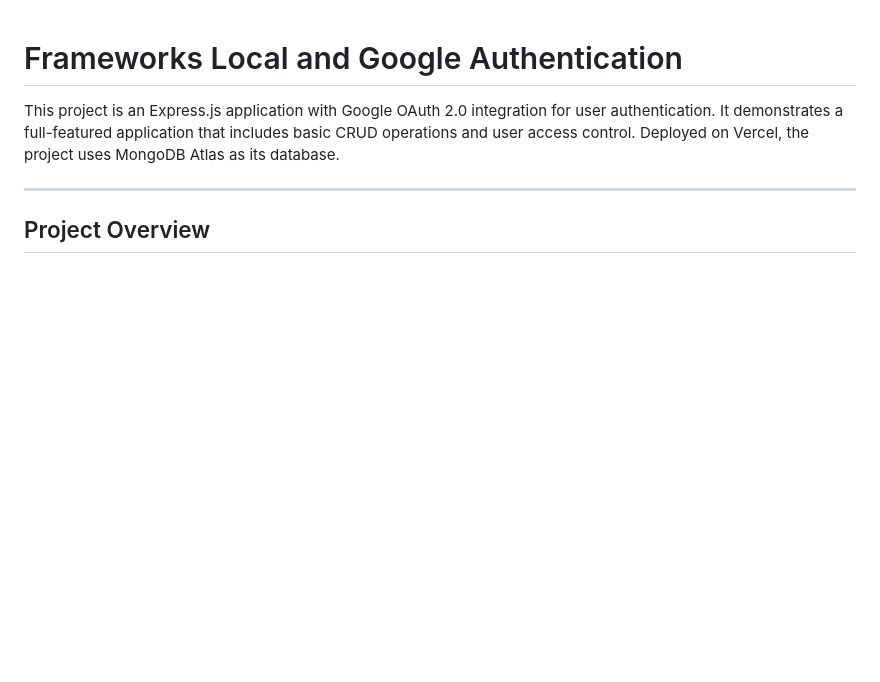
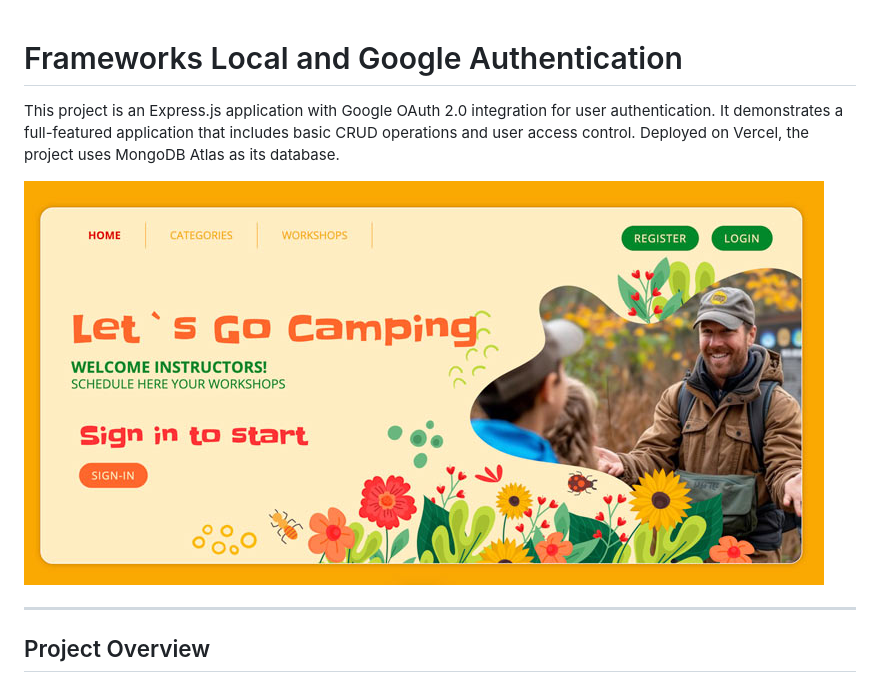
Before and after one commit to CarolinaArceEspinoza/Frameworks_LocalAuthentication, a Markdown page: README.md, the part around the change. Rendered like a GitHub page; pictures changed too: public/images/Screenshot01.jpg (added); blank space fills up the shorter version.

Commit message:
Screenshots

```diff
--- a/README.md
+++ b/README.md
@@ -1,6 +1,8 @@
 # Frameworks Local and Google Authentication
 
 This project is an Express.js application with Google OAuth 2.0 integration for user authentication. It demonstrates a full-featured application that includes basic CRUD operations and user access control. Deployed on Vercel, the project uses MongoDB Atlas as its database.
+
+![Project Screenshot](public/images/Screenshot01.jpg)
 
 ---
 ## Project Overview
```
